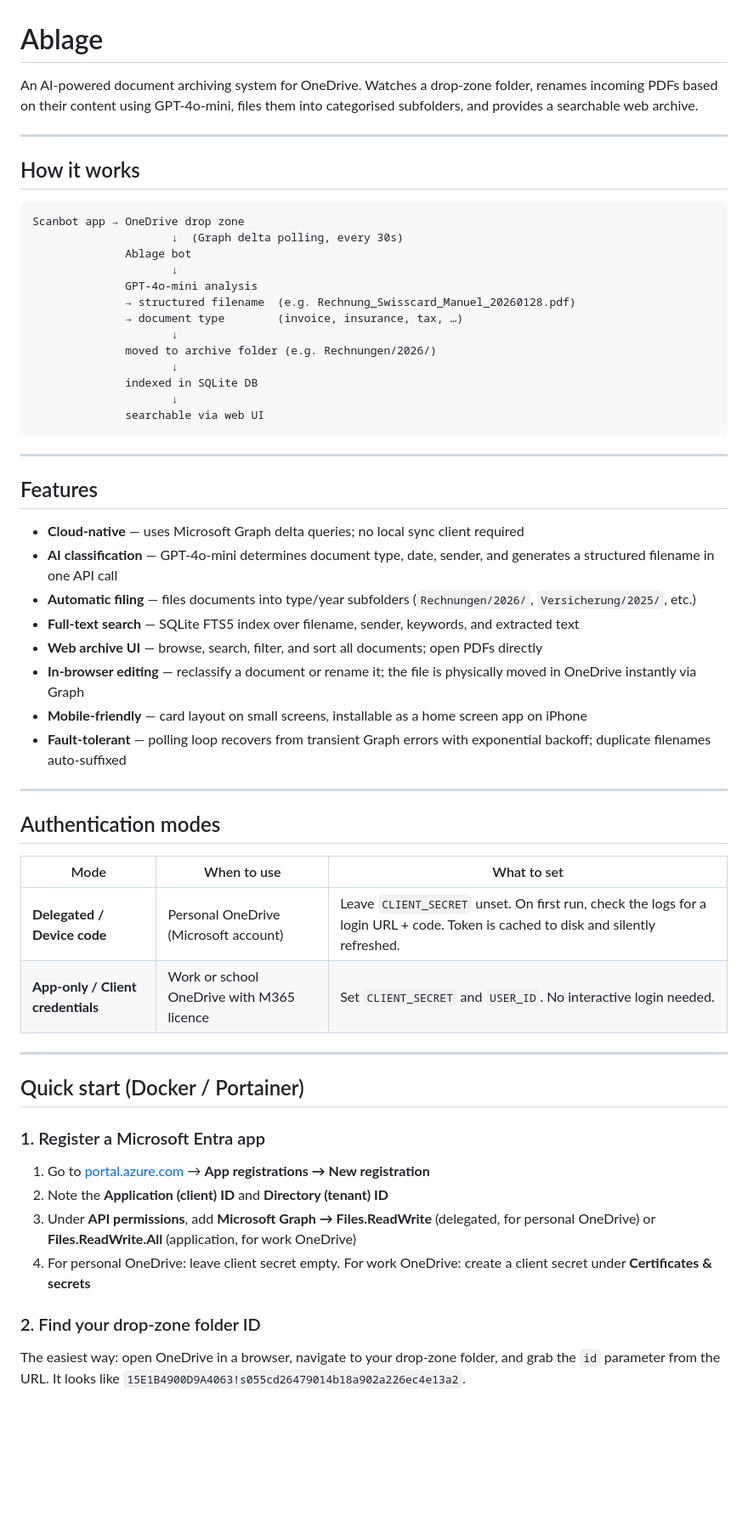
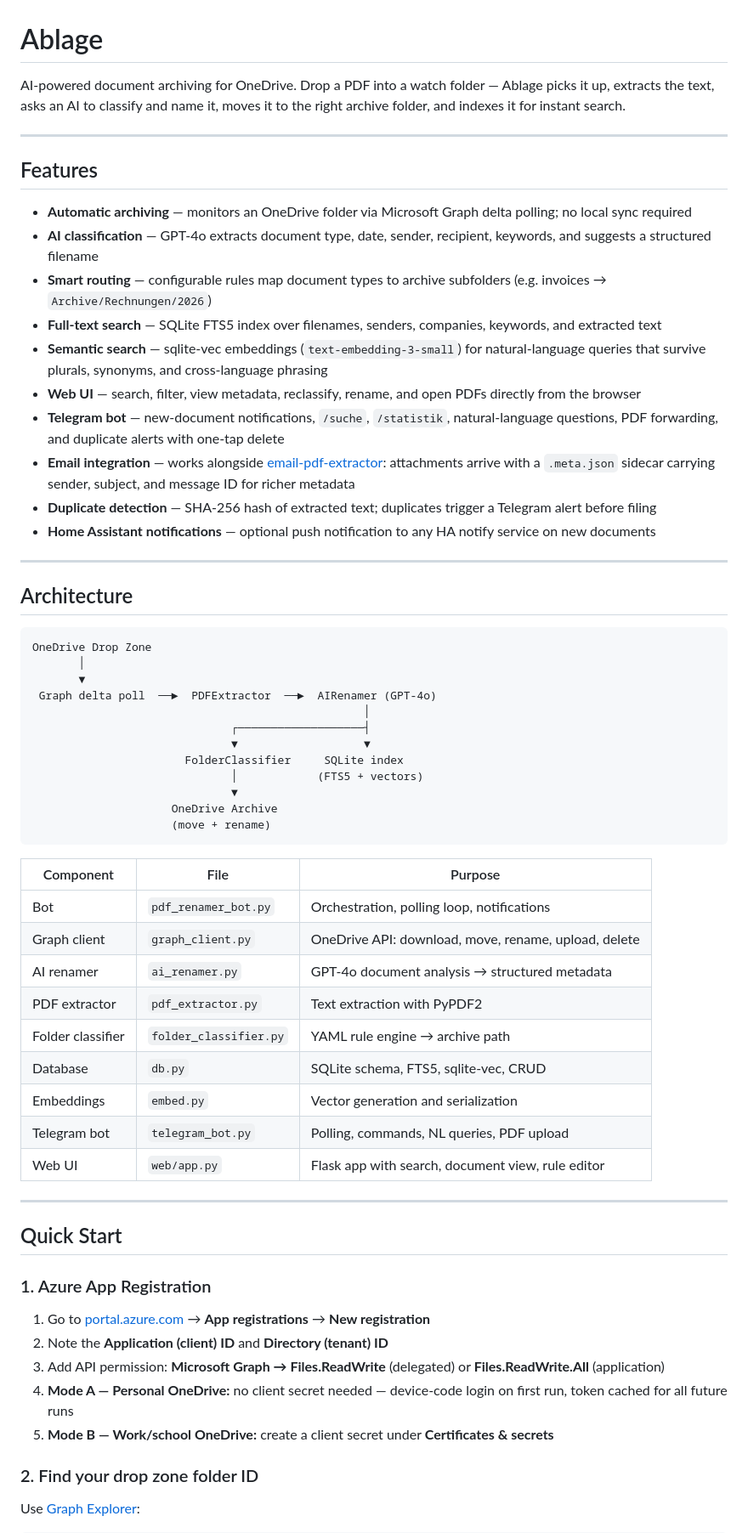
Before and after one commit to ghmeister/ablage, a Markdown page: README.md, the part around one of its changes. Shown at 85% size. Rendered like a GitHub page; blank space fills up the shorter version.

````diff
--- a/README.md
+++ b/README.md
@@ -1,61 +1,66 @@
 # Ablage
 
-An AI-powered document archiving system for OneDrive. Watches a drop-zone folder, renames incoming PDFs based on their content using GPT-4o-mini, files them into categorised subfolders, and provides a searchable web archive.
-
----
-
-## How it works
-
-```
-Scanbot app → OneDrive drop zone
-                     ↓  (Graph delta polling, every 30s)
-              Ablage bot
-                     ↓
-              GPT-4o-mini analysis
-              → structured filename  (e.g. Rechnung_Swisscard_Manuel_20260128.pdf)
-              → document type        (invoice, insurance, tax, …)
-                     ↓
-              moved to archive folder (e.g. Rechnungen/2026/)
-                     ↓
-              indexed in SQLite DB
-                     ↓
-              searchable via web UI
-```
+AI-powered document archiving for OneDrive. Drop a PDF into a watch folder — Ablage picks it up, extracts the text, asks an AI to classify and name it, moves it to the right archive folder, and indexes it for instant search.
 
 ---
 
 ## Features
 
-- **Cloud-native** — uses Microsoft Graph delta queries; no local sync client required
-- **AI classification** — GPT-4o-mini determines document type, date, sender, and generates a structured filename in one API call
-- **Automatic filing** — files documents into type/year subfolders (`Rechnungen/2026/`, `Versicherung/2025/`, etc.)
-- **Full-text search** — SQLite FTS5 index over filename, sender, keywords, and extracted text
-- **Web archive UI** — browse, search, filter, and sort all documents; open PDFs directly
-- **In-browser editing** — reclassify a document or rename it; the file is physically moved in OneDrive instantly via Graph
-- **Mobile-friendly** — card layout on small screens, installable as a home screen app on iPhone
-- **Fault-tolerant** — polling loop recovers from transient Graph errors with exponential backoff; duplicate filenames auto-suffixed
+- **Automatic archiving** — monitors an OneDrive folder via Microsoft Graph delta polling; no local sync required
+- **AI classification** — GPT-4o extracts document type, date, sender, recipient, keywords, and suggests a structured filename
+- **Smart routing** — configurable rules map document types to archive subfolders (e.g. invoices → `Archive/Rechnungen/2026`)
+- **Full-text search** — SQLite FTS5 index over filenames, senders, companies, keywords, and extracted text
+- **Semantic search** — sqlite-vec embeddings (`text-embedding-3-small`) for natural-language queries that survive plurals, synonyms, and cross-language phrasing
+- **Web UI** — search, filter, view metadata, reclassify, rename, and open PDFs directly from the browser
+- **Telegram bot** — new-document notifications, `/suche`, `/statistik`, natural-language questions, PDF forwarding, and duplicate alerts with one-tap delete
+- **Email integration** — works alongside [email-pdf-extractor](https://github.com/MinenMaster/email-pdf-extractor): attachments arrive with a `.meta.json` sidecar carrying sender, subject, and message ID for richer metadata
+- **Duplicate detection** — SHA-256 hash of extracted text; duplicates trigger a Telegram alert before filing
+- **Home Assistant notifications** — optional push notification to any HA notify service on new documents
 
 ---
 
-## Authentication modes
+## Architecture
 
-| Mode | When to use | What to set |
+```
+OneDrive Drop Zone
+       │
+       ▼
+ Graph delta poll  ──►  PDFExtractor  ──►  AIRenamer (GPT-4o)
+                                                  │
+                              ┌───────────────────┤
+                              ▼                   ▼
+                       FolderClassifier     SQLite index
+                              │            (FTS5 + vectors)
+                              ▼
+                     OneDrive Archive
+                     (move + rename)
+```
+
+| Component | File | Purpose |
 |---|---|---|
-| **Delegated / Device code** | Personal OneDrive (Microsoft account) | Leave `CLIENT_SECRET` unset. On first run, check the logs for a login URL + code. Token is cached to disk and silently refreshed. |
-| **App-only / Client credentials** | Work or school OneDrive with M365 licence | Set `CLIENT_SECRET` and `USER_ID`. No interactive login needed. |
+| Bot | `pdf_renamer_bot.py` | Orchestration, polling loop, notifications |
+| Graph client | `graph_client.py` | OneDrive API: download, move, rename, upload, delete |
+| AI renamer | `ai_renamer.py` | GPT-4o document analysis → structured metadata |
+| PDF extractor | `pdf_extractor.py` | Text extraction with PyPDF2 |
+| Folder classifier | `folder_classifier.py` | YAML rule engine → archive path |
+| Database | `db.py` | SQLite schema, FTS5, sqlite-vec, CRUD |
+| Embeddings | `embed.py` | Vector generation and serialization |
+| Telegram bot | `telegram_bot.py` | Polling, commands, NL queries, PDF upload |
+| Web UI | `web/app.py` | Flask app with search, document view, rule editor |
 
 ---
 
-## Quick start (Docker / Portainer)
+## Quick Start
 
-### 1. Register a Microsoft Entra app
+### 1. Azure App Registration
 
-1. Go to [portal.azure.com](https://portal.azure.com) → **App registrations → New registration**
+1. Go to [portal.azure.com](https://portal.azure.com) → **App registrations** → **New registration**
 2. Note the **Application (client) ID** and **Directory (tenant) ID**
-3. Under **API permissions**, add **Microsoft Graph → Files.ReadWrite** (delegated, for personal OneDrive) or **Files.ReadWrite.All** (application, for work OneDrive)
-4. For personal OneDrive: leave client secret empty. For work OneDrive: create a client secret under **Certificates & secrets**
+3. Add API permission: **Microsoft Graph → Files.ReadWrite** (delegated) or **Files.ReadWrite.All** (application)
+4. **Mode A — Personal OneDrive:** no client secret needed — device-code login on first run, token cached for all future runs
+5. **Mode B — Work/school OneDrive:** create a client secret under **Certificates & secrets**
 
-### 2. Find your drop-zone folder ID
+### 2. Find your drop zone folder ID
 
-The easiest way: open OneDrive in a browser, navigate to your drop-zone folder, and grab the `id` parameter from the URL. It looks like `15E1B4900D9A4063!s055cd26479014b18a902a226ec4e13a2`.
+Use [Graph Explorer](https://aka.ms/ge):
 
````
Also changed, not shown: other parts of README.md (+158 -118 lines).
